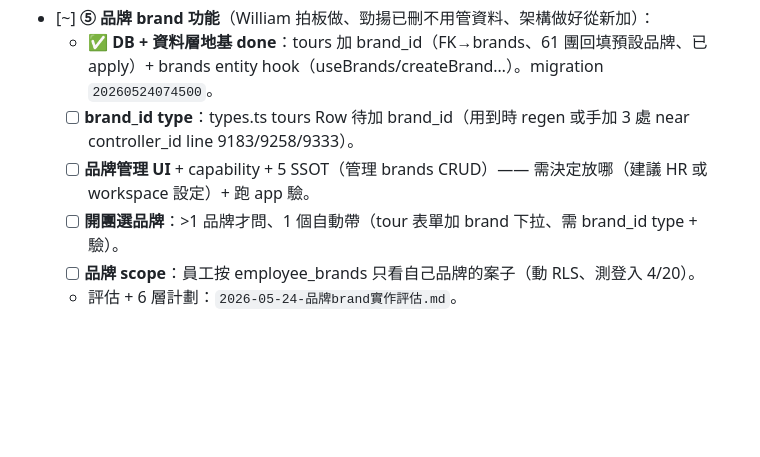
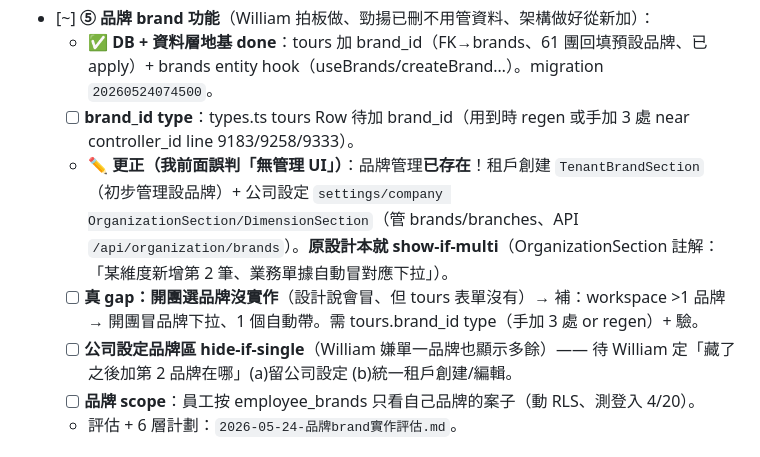
Before and after one commit to Venturo-Agent/yizhan-erp, a Markdown page: workspace/_meta/當前工作狀態.md, the part around the change. Drawn GitHub-style; blank space fills up the shorter version.

Commit message:
docs: 活文件 — 品牌釐清（管理 UI 已存在、設計本就 show-if-multi、gap=開團選品牌）
Co-Authored-By: Claude Opus 4.7 <noreply@anthropic.com>

```diff
--- a/workspace/_meta/當前工作狀態.md
+++ b/workspace/_meta/當前工作狀態.md
@@ -51,8 +51,9 @@
 - [~] **⑤ 品牌 brand 功能**（William 拍板做、勁揚已刪不用管資料、架構做好從新加）：
   - ✅ **DB + 資料層地基 done**：tours 加 brand_id（FK→brands、61 團回填預設品牌、已 apply）+ brands entity hook（useBrands/createBrand…）。migration `20260524074500`。
   - [ ] **brand_id type**：types.ts tours Row 待加 brand_id（用到時 regen 或手加 3 處 near controller_id line 9183/9258/9333）。
-  - [ ] **品牌管理 UI** + capability + 5 SSOT（管理 brands CRUD）—— 需決定放哪（建議 HR 或 workspace 設定）+ 跑 app 驗。
-  - [ ] **開團選品牌**：>1 品牌才問、1 個自動帶（tour 表單加 brand 下拉、需 brand_id type + 驗）。
+  - ✏️ **更正（我前面誤判「無管理 UI」）**：品牌管理**已存在**！租戶創建 `TenantBrandSection`（初步管理設品牌）+ 公司設定 `settings/company OrganizationSection/DimensionSection`（管 brands/branches、API `/api/organization/brands`）。**原設計本就 show-if-multi**（OrganizationSection 註解：「某維度新增第 2 筆、業務單據自動冒對應下拉」）。
+  - [ ] **真 gap：開團選品牌沒實作**（設計說會冒、但 tours 表單沒有）→ 補：workspace >1 品牌 → 開團冒品牌下拉、1 個自動帶。需 tours.brand_id type（手加 3 處 or regen）+ 驗。
+  - [ ] **公司設定品牌區 hide-if-single**（William 嫌單一品牌也顯示多餘）—— 待 William 定「藏了之後加第 2 品牌在哪」(a)留公司設定 (b)統一租戶創建/編輯。
   - [ ] **品牌 scope**：員工按 employee_brands 只看自己品牌的案子（動 RLS、測登入 4/20）。
   - 評估 + 6 層計劃：`2026-05-24-品牌brand實作評估.md`。
 
```
